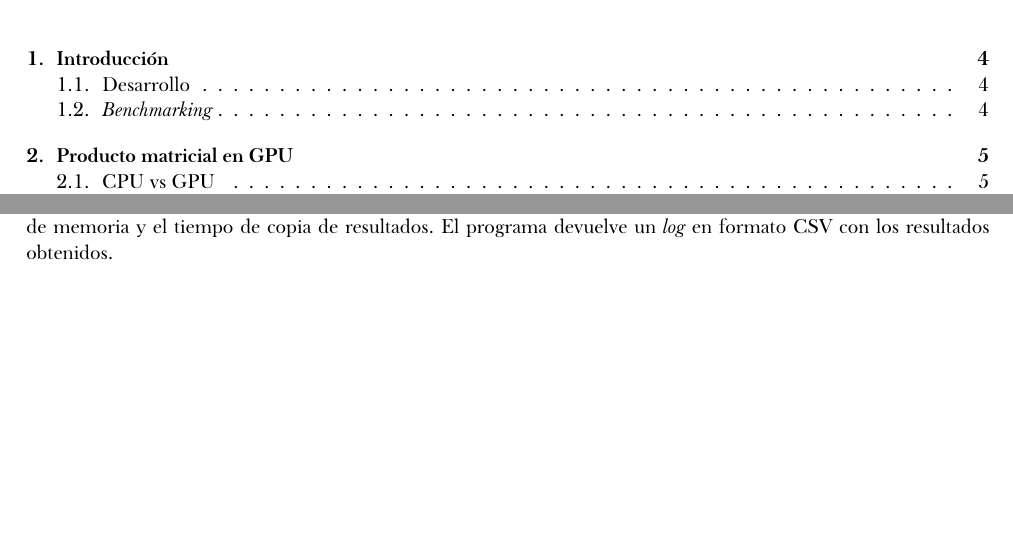
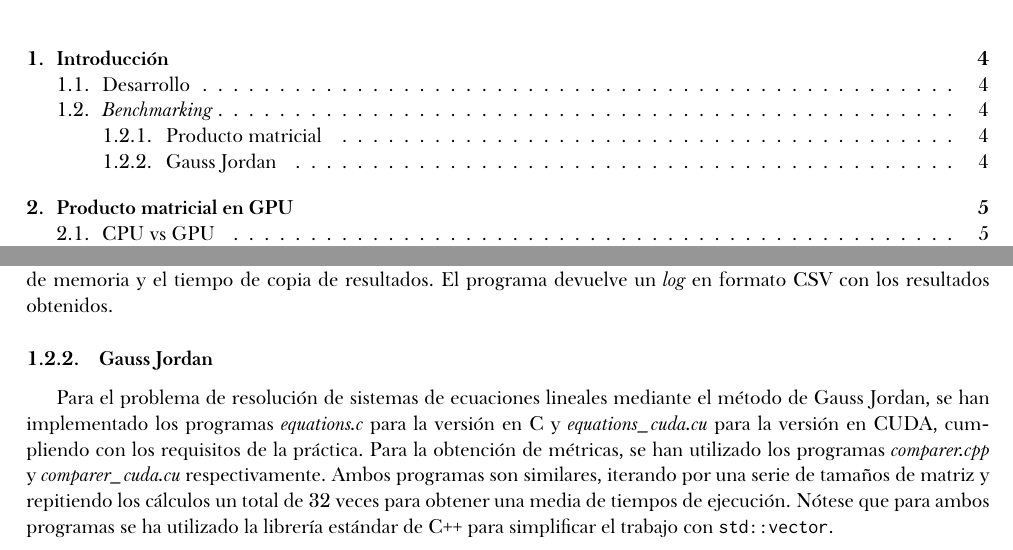
Before and after one commit to alexrolo/CAP-CUDA, a LaTeX document (report/main.tex, which reads report/chapters/intro.tex): two parts of pages 2 and 4 of 10, joined at a grey line, cut so that both start at the same text, the shorter picture padded with empty space. The pictures show the PDF file report/main.pdf that the author committed with the source.

Commit message:
Add benchmarking gauss jordan

```diff
--- a/report/chapters/intro.tex
+++ b/report/chapters/intro.tex
@@ -30,6 +30,7 @@ Todo el código fuente se encuentra disponible públicamente en el siguiente
 Con fines de realizar análisis de rendimiento, se han implementado \textit{benchmarks} para simplificar la ejecución y la toma
 de tiempos con diferentes configuraciones y datos de entrada en ambos problemas.
 
+\subsubsection{Producto matricial}
 Respecto al producto matricial, se ha implementado un programa en C/CUDA (\textit{cuda\_mul\_benchmark.cu}) para cumplir con el
 propósito anterior. Este programa permite la ejecución del producto de matrices de tamaño $N \times N$ con diferentes configuraciones
 de \textit{threads per block}. Además, se define un número de iteraciones para cada operación a realizar, de forma que se pueda
@@ -37,3 +38,16 @@ obtener un tiempo medio de ejecución de todas ellas, minimizando así el impact
 De forma sencilla, modificando una simple variable (\textit{ONLY\_KERNEL\_TIME}), se puede elegir si se desea medir el tiempo
 de ejecución del \textit{kernel} únicamente o si se desea incluir el tiempo de reserva de memoria y el tiempo de copia de resultados.
 El programa devuelve un \textit{log} en formato CSV con los resultados obtenidos.
+
+\subsubsection{Gauss Jordan}
+Para el problema de resolución de sistemas de ecuaciones lineales mediante el método de Gauss Jordan,
+se han implementado los programas \textit{equations.c} para la versión en C y
+\textit{equations\_cuda.cu} para la versión en CUDA,
+cumpliendo con los requisitos de la práctica.
+Para la obtención de métricas, se han utilizado los programas
+\textit{comparer.cpp} y \textit{comparer\_cuda.cu} respectivamente.
+Ambos programas son similares, iterando por una serie de tamaños de matriz y
+repitiendo los cálculos un total de 32 veces para obtener
+una media de tiempos de ejecución.
+Nótese que para ambos programas se ha utilizado la librería estándar de C++
+para simplificar el trabajo con \texttt{std::vector}.
```
Also changed, not shown: report/main.pdf, report/main_signed.pdf (added).
